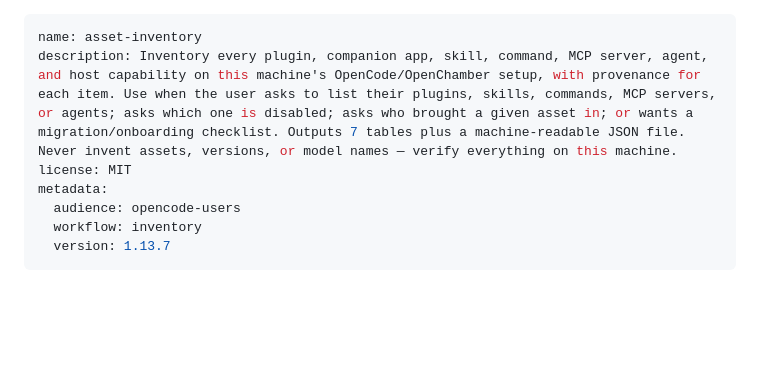
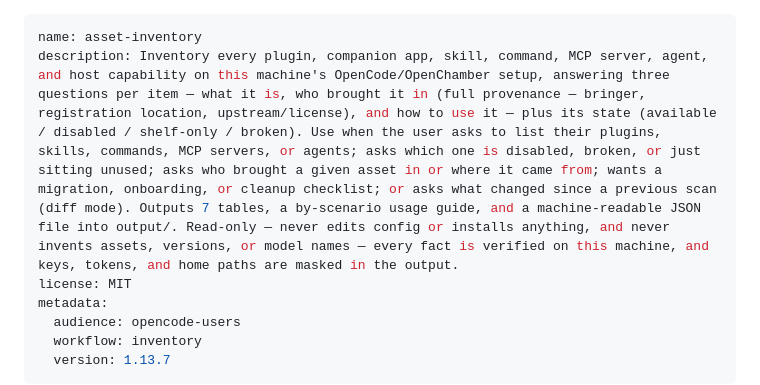
Before and after one commit to sogeisetsu/asset-inventory, a Markdown page: SKILL.md, the part around the change. Rendered like a GitHub page; blank space fills up the shorter version.

Commit message:
docs(skill): expand frontmatter description with provenance, states, triggers, and guarantees

```diff
--- a/SKILL.md
+++ b/SKILL.md
@@ -1,6 +1,6 @@
 ---
 name: asset-inventory
-description: Inventory every plugin, companion app, skill, command, MCP server, agent, and host capability on this machine's OpenCode/OpenChamber setup, with provenance for each item. Use when the user asks to list their plugins, skills, commands, MCP servers, or agents; asks which one is disabled; asks who brought a given asset in; or wants a migration/onboarding checklist. Outputs 7 tables plus a machine-readable JSON file. Never invent assets, versions, or model names — verify everything on this machine.
+description: Inventory every plugin, companion app, skill, command, MCP server, agent, and host capability on this machine's OpenCode/OpenChamber setup, answering three questions per item — what it is, who brought it in (full provenance — bringer, registration location, upstream/license), and how to use it — plus its state (available / disabled / shelf-only / broken). Use when the user asks to list their plugins, skills, commands, MCP servers, or agents; asks which one is disabled, broken, or just sitting unused; asks who brought a given asset in or where it came from; wants a migration, onboarding, or cleanup checklist; or asks what changed since a previous scan (diff mode). Outputs 7 tables, a by-scenario usage guide, and a machine-readable JSON file into output/. Read-only — never edits config or installs anything, and never invents assets, versions, or model names — every fact is verified on this machine, and keys, tokens, and home paths are masked in the output.
 license: MIT
 metadata:
   audience: opencode-users
```
Also changed, not shown: CHANGELOG.md (+1 -0 lines), zh/CHANGELOG-ZH.md (+1 -0 lines).
